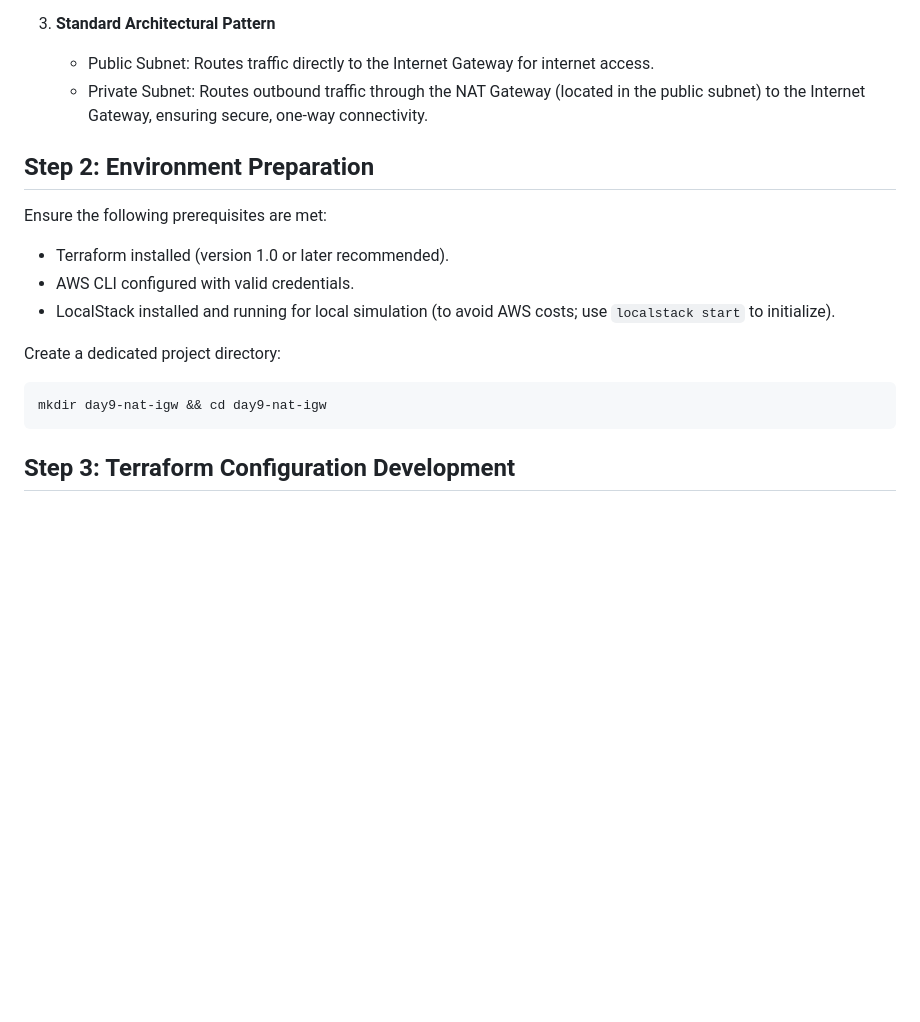
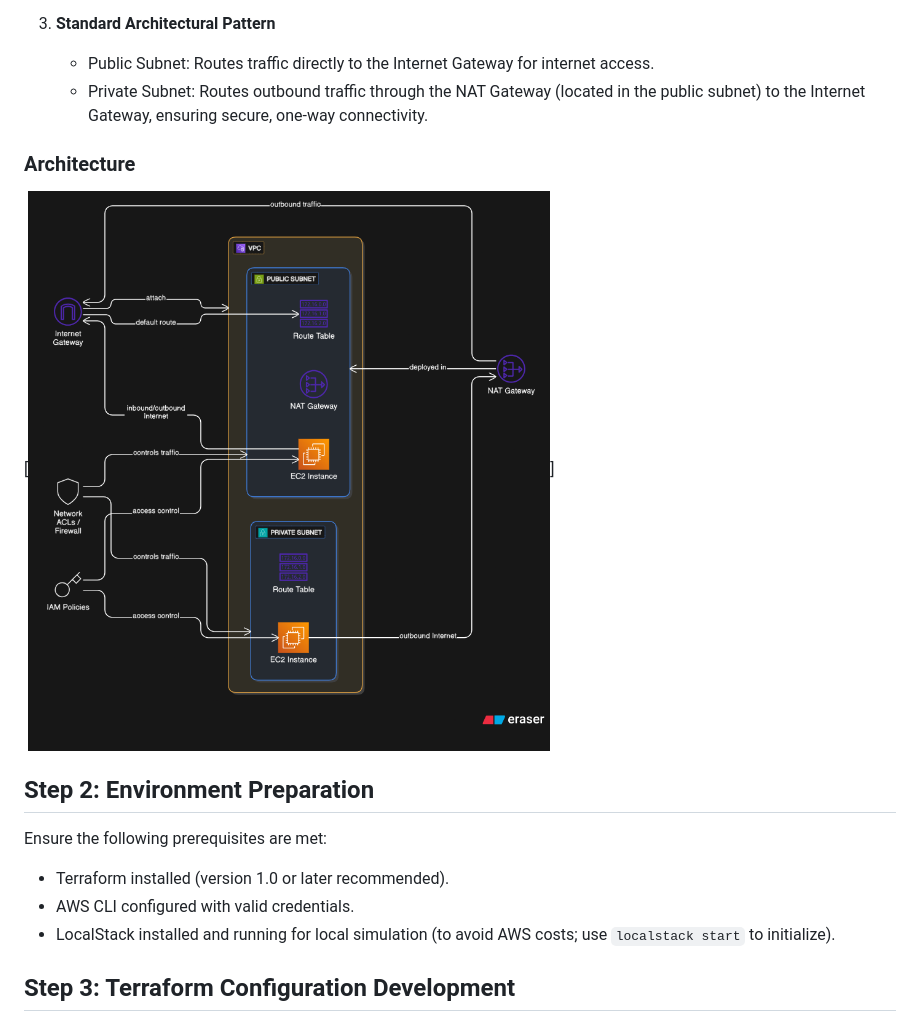
Before and after one commit to coder7475/aws_localstack, a Markdown page: Networking/NAT_IGW.md, the part around the change. Rendered like a GitHub page; pictures changed too: public/public-private.png (added); blank space fills up the shorter version.

Commit message:
feat(terraform): add private subnet and NAT Gateway configuration to Terraform setup, along with architecture diagram in documentation

````diff
--- a/Networking/NAT_IGW.md
+++ b/Networking/NAT_IGW.md
@@ -16,6 +16,10 @@ Acquire a comprehensive understanding of public and private networking in AWS th
    - Public Subnet: Routes traffic directly to the Internet Gateway for internet access.
    - Private Subnet: Routes outbound traffic through the NAT Gateway (located in the public subnet) to the Internet Gateway, ensuring secure, one-way connectivity.
 
+### Architecture
+
+[![Architecture](./../public/public-private.png)]
+
 ## Step 2: Environment Preparation
 
 Ensure the following prerequisites are met:
@@ -23,12 +27,6 @@ Ensure the following prerequisites are met:
 - Terraform installed (version 1.0 or later recommended).
 - AWS CLI configured with valid credentials.
 - LocalStack installed and running for local simulation (to avoid AWS costs; use `localstack start` to initialize).
-
-Create a dedicated project directory:
-
-```bash
-mkdir day9-nat-igw && cd day9-nat-igw
-```
 
 ## Step 3: Terraform Configuration Development
 
````
Also changed, not shown: 3 other files.
